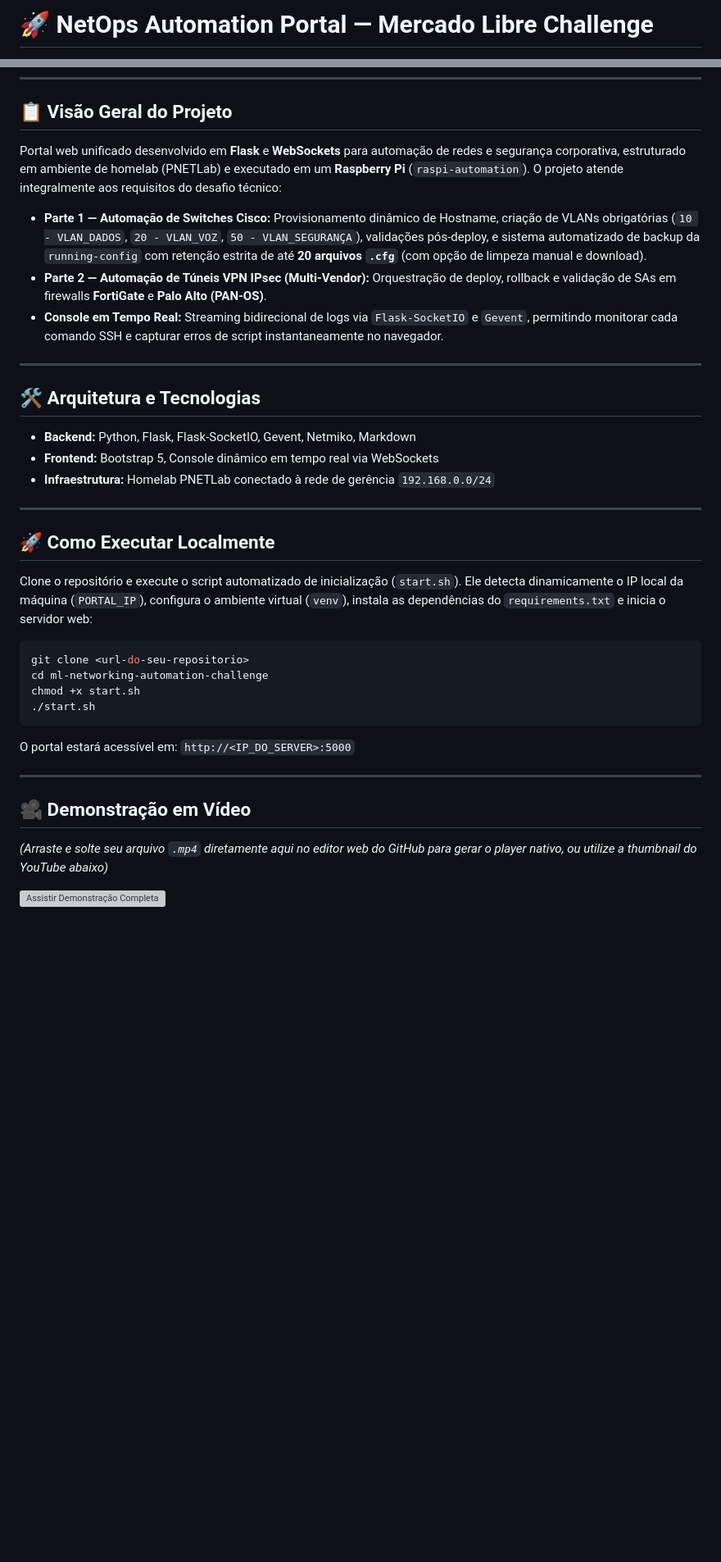
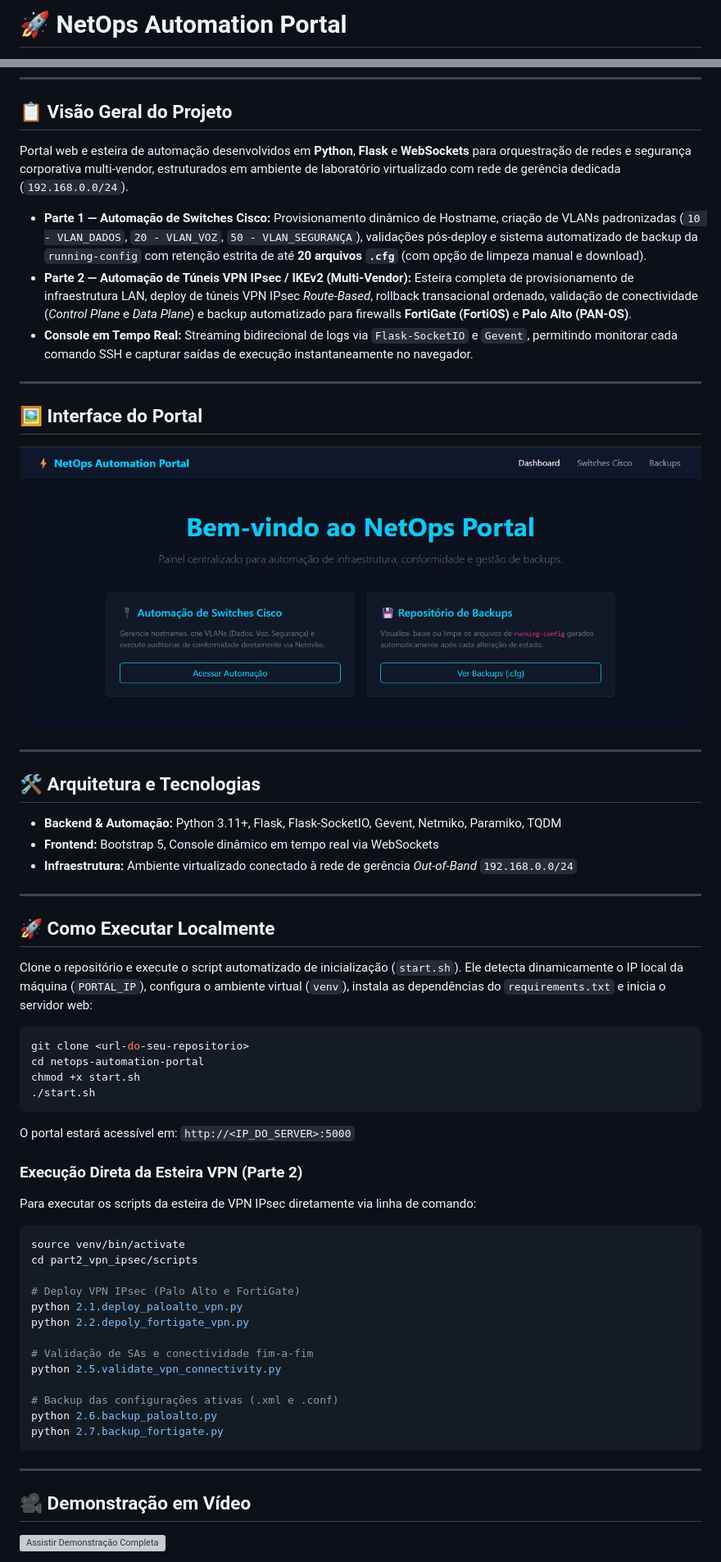
Before and after one commit to celorissi/netops-automation-portal, a Markdown page: README.md, 2 parts joined by grey strips. Shown at 82% size. GitHub-like rendering; pictures changed too: docs/images/portal-web.png (added); blank space fills up the shorter version; grey boxes are pictures that could not be loaded.

Commit message:
update: atualiza automações e portal

````diff
--- a/README.md
+++ b/README.md
@@ -1,3 +1,3 @@
-# 🚀 NetOps Automation Portal — Mercado Libre Challenge
+# 🚀 NetOps Automation Portal
 
 <p align="center">
@@ -15,19 +15,27 @@
 
 ## 📋 Visão Geral do Projeto
 
-Portal web unificado desenvolvido em **Flask** e **WebSockets** para automação de redes e segurança corporativa, estruturado em ambiente de homelab (PNETLab) e executado em um **Raspberry Pi** (`raspi-automation`). O projeto atende integralmente aos requisitos do desafio técnico:
+Portal web e esteira de automação desenvolvidos em **Python**, **Flask** e **WebSockets** para orquestração de redes e segurança corporativa multi-vendor, estruturados em ambiente de laboratório virtualizado com rede de gerência dedicada (`192.168.0.0/24`).
 
-* **Parte 1 — Automação de Switches Cisco:** Provisionamento dinâmico de Hostname, criação de VLANs obrigatórias (`10 - VLAN_DADOS`, `20 - VLAN_VOZ`, `50 - VLAN_SEGURANÇA`), validações pós-deploy, e sistema automatizado de backup da `running-config` com retenção estrita de até **20 arquivos `.cfg`** (com opção de limpeza manual e download).
-* **Parte 2 — Automação de Túneis VPN IPsec (Multi-Vendor):** Orquestração de deploy, rollback e validação de SAs em firewalls **FortiGate** e **Palo Alto (PAN-OS)**.
-* **Console em Tempo Real:** Streaming bidirecional de logs via `Flask-SocketIO` e `Gevent`, permitindo monitorar cada comando SSH e capturar erros de script instantaneamente no navegador.
+- **Parte 1 — Automação de Switches Cisco:** Provisionamento dinâmico de Hostname, criação de VLANs padronizadas (`10 - VLAN_DADOS`, `20 - VLAN_VOZ`, `50 - VLAN_SEGURANÇA`), validações pós-deploy e sistema automatizado de backup da `running-config` com retenção estrita de até **20 arquivos `.cfg`** (com opção de limpeza manual e download).
+- **Parte 2 — Automação de Túneis VPN IPsec / IKEv2 (Multi-Vendor):** Esteira completa de provisionamento de infraestrutura LAN, deploy de túneis VPN IPsec *Route-Based*, rollback transacional ordenado, validação de conectividade (*Control Plane* e *Data Plane*) e backup automatizado para firewalls **FortiGate (FortiOS)** e **Palo Alto (PAN-OS)**.
+- **Console em Tempo Real:** Streaming bidirecional de logs via `Flask-SocketIO` e `Gevent`, permitindo monitorar cada comando SSH e capturar saídas de execução instantaneamente no navegador.
+
+---
+
+## 🖼️ Interface do Portal
+
+<p align="center">
+  <img src="docs/images/portal-web.png" alt="Interface do NetOps Automation Portal" width="100%">
+</p>
 
 ---
 
 ## 🛠️ Arquitetura e Tecnologias
 
-* **Backend:** Python, Flask, Flask-SocketIO, Gevent, Netmiko, Markdown
-* **Frontend:** Bootstrap 5, Console dinâmico em tempo real via WebSockets
-* **Infraestrutura:** Homelab PNETLab conectado à rede de gerência `192.168.0.0/24`
+- **Backend & Automação:** Python 3.11+, Flask, Flask-SocketIO, Gevent, Netmiko, Paramiko, TQDM
+- **Frontend:** Bootstrap 5, Console dinâmico em tempo real via WebSockets
+- **Infraestrutura:** Ambiente virtualizado conectado à rede de gerência *Out-of-Band* `192.168.0.0/24`
 
 ---
 
@@ -37,18 +45,39 @@ Clone o repositório e execute o script automatizado de inicialização (`start.
 
 ```bash
 git clone <url-do-seu-repositorio>
-cd ml-networking-automation-challenge
+cd netops-automation-portal
 chmod +x start.sh
 ./start.sh
 ```
 
 O portal estará acessível em: `http://<IP_DO_SERVER>:5000`
 
+### Execução Direta da Esteira VPN (Parte 2)
+
+Para executar os scripts da esteira de VPN IPsec diretamente via linha de comando:
+
+```bash
+source venv/bin/activate
+cd part2_vpn_ipsec/scripts
+
+# Deploy VPN IPsec (Palo Alto e FortiGate)
+python 2.1.deploy_paloalto_vpn.py
+python 2.2.depoly_fortigate_vpn.py
+
+# Validação de SAs e conectividade fim-a-fim
+python 2.5.validate_vpn_connectivity.py
+
+# Backup das configurações ativas (.xml e .conf)
+python 2.6.backup_paloalto.py
+python 2.7.backup_fortigate.py
+```
+
 ---
 
 ## 🎥 Demonstração em Vídeo
 
-*(Arraste e solte seu arquivo `.mp4` diretamente aqui no editor web do GitHub para gerar o player nativo, ou utilize a thumbnail do YouTube abaixo)*
+<!-- Para player nativo do GitHub: edite este arquivo no navegador e arraste o arquivo .mp4 para a linha abaixo -->
+<!-- https://github.com/user-attachments/assets/SEU-ASSET-ID -->
 
 [![Assistir Demonstração Completa](https://img.youtube.com/vi/SEU_ID_DO_VIDEO/maxresdefault.jpg)](https://www.youtube.com/watch?v=SEU_ID_DO_VIDEO)
 
````
Also changed, not shown: other parts of README.md (+45 -26 lines).
